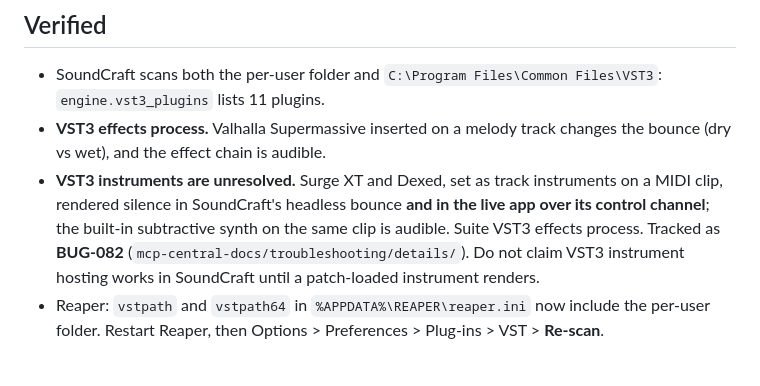
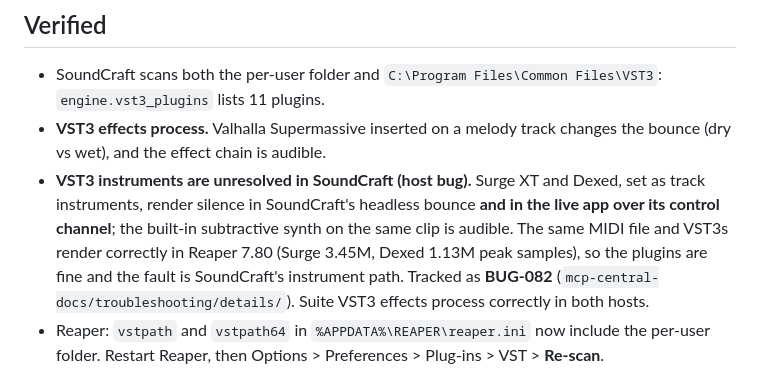
Before and after one commit to sandraschi/democraft-mcp, a Markdown page: docs/FREE_VST3_SET.md, the part around the change. Rendered like a GitHub page.

```diff
--- a/docs/FREE_VST3_SET.md
+++ b/docs/FREE_VST3_SET.md
@@ -42,12 +42,14 @@ before redistributing.
   Files\VST3`: `engine.vst3_plugins` lists 11 plugins.
 - **VST3 effects process.** Valhalla Supermassive inserted on a melody track
   changes the bounce (dry vs wet), and the effect chain is audible.
-- **VST3 instruments are unresolved.** Surge XT and Dexed, set as track
-  instruments on a MIDI clip, rendered silence in SoundCraft's headless bounce
-  **and in the live app over its control channel**; the built-in subtractive
-  synth on the same clip is audible. Suite VST3 effects process. Tracked as
-  **BUG-082** (`mcp-central-docs/troubleshooting/details/`). Do not claim VST3
-  instrument hosting works in SoundCraft until a patch-loaded instrument renders.
+- **VST3 instruments are unresolved in SoundCraft (host bug).** Surge XT and
+  Dexed, set as track instruments, render silence in SoundCraft's headless
+  bounce **and in the live app over its control channel**; the built-in
+  subtractive synth on the same clip is audible. The same MIDI file and VST3s
+  render correctly in Reaper 7.80 (Surge 3.45M, Dexed 1.13M peak samples), so
+  the plugins are fine and the fault is SoundCraft's instrument path. Tracked as
+  **BUG-082** (`mcp-central-docs/troubleshooting/details/`). Suite VST3 effects
+  process correctly in both hosts.
 - Reaper: `vstpath` and `vstpath64` in `%APPDATA%\REAPER\reaper.ini` now
   include the per-user folder. Restart Reaper, then
   Options > Preferences > Plug-ins > VST > **Re-scan**.
```
Also changed, not shown: CHANGELOG.md (+2 -0 lines).
